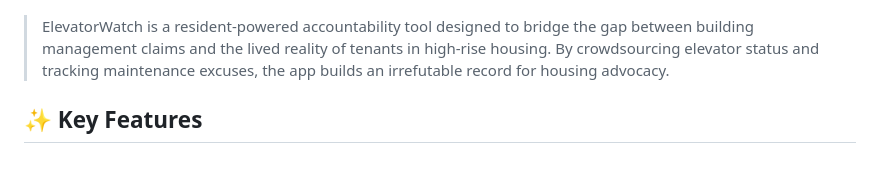
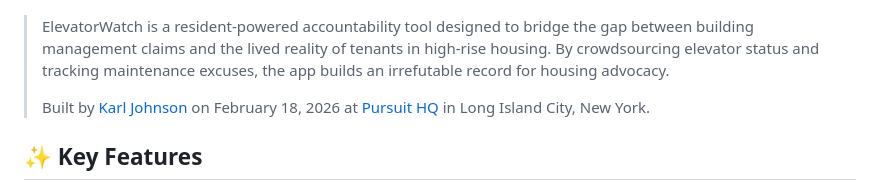
Before and after one commit to hirekarl/elevatorwatch, a Markdown page: README.md, the part around the change. GitHub-like rendering; blank space fills up the shorter version.

Commit message:
Added authorship info.

```diff
--- a/README.md
+++ b/README.md
@@ -3,6 +3,8 @@
 ![Preview of ElevatorWatch demo](./preview.png)
 
 > ElevatorWatch is a resident-powered accountability tool designed to bridge the gap between building management claims and the lived reality of tenants in high-rise housing. By crowdsourcing elevator status and tracking maintenance excuses, the app builds an irrefutable record for housing advocacy.
+>
+> Built by [Karl Johnson](https://github.com/hirekarl) on <time datetime="2026-02-18">February 18, 2026</time> at [Pursuit HQ](https://www.pursuit.org/) in Long Island City, New York.
 
 ## ✨ Key Features
 - **Bilingual First**: Fully localized for Mexican Spanish, ensuring the app is accessible to the community it serves without the friction of "robotic" translation.
```
